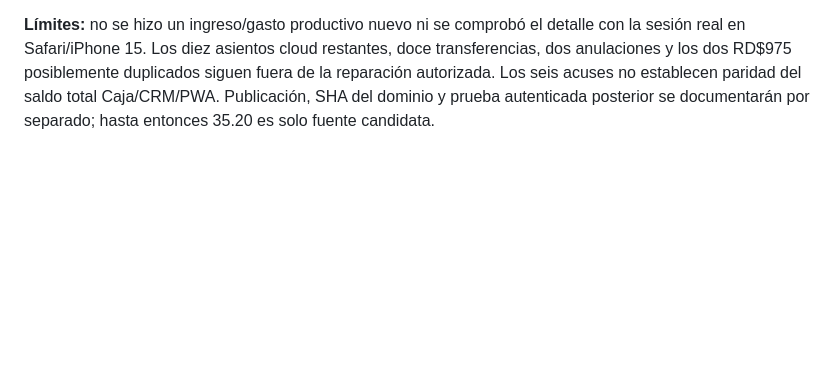
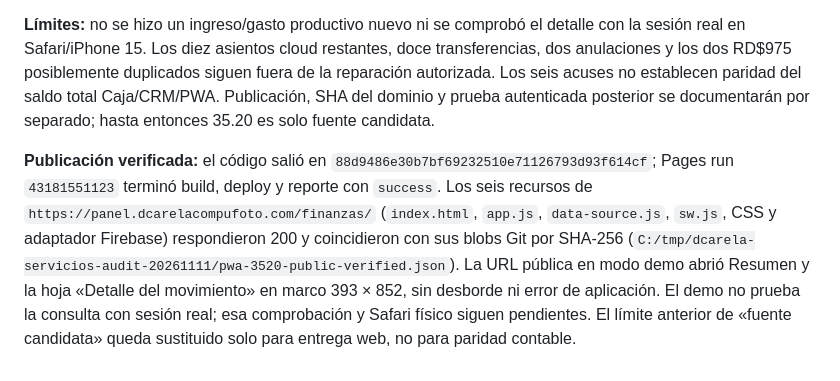
Before and after one commit to erickcarela58-star/dcarela-panel, a Markdown page: CONTINUIDAD.md, the part around the change. Drawn GitHub-style; blank space fills up the shorter version.

Commit message:
docs(finanzas): verificar PWA 35.20 publica

```diff
--- a/CONTINUIDAD.md
+++ b/CONTINUIDAD.md
@@ -273,3 +273,5 @@ La PWA 35.19 ocultaba «Comprobar recepción en Caja» para todo movimiento que
 Pruebas: `finanzas/data-source.test.mjs` 12/12; suite completa bajo Auth/Firestore Emulator **438/438**, cero fallos y cero omisiones (`C:/tmp/dcarela-pwa-3520-emulator-suite.log`). Una prueba de lectura contra los seis documentos `fin_movements`, seis eventos de reparación y seis acuses reales devolvió seis coincidencias con `pos-253c7c7b133f`, sin escritura (`C:/tmp/dcarela-servicios-audit-20261111/probe-pwa-repair-receipts.json`). En navegador local con datos ficticios, la hoja «Detalle del movimiento» abrió a 393 × 852 sin desborde; el único aviso de consola fue la deprecación de persistencia del SDK Firebase. Esa captura no muestra los acuses productivos porque el demo no tiene los seis movimientos históricos.
 
 **Límites:** no se hizo un ingreso/gasto productivo nuevo ni se comprobó el detalle con la sesión real en Safari/iPhone 15. Los diez asientos cloud restantes, doce transferencias, dos anulaciones y los dos RD$975 posiblemente duplicados siguen fuera de la reparación autorizada. Los seis acuses no establecen paridad del saldo total Caja/CRM/PWA. Publicación, SHA del dominio y prueba autenticada posterior se documentarán por separado; hasta entonces 35.20 es solo fuente candidata.
+
+**Publicación verificada:** el código salió en `88d9486e30b7bf69232510e71126793d93f614cf`; Pages run `43181551123` terminó build, deploy y reporte con `success`. Los seis recursos de `https://panel.dcarelacompufoto.com/finanzas/` (`index.html`, `app.js`, `data-source.js`, `sw.js`, CSS y adaptador Firebase) respondieron 200 y coincidieron con sus blobs Git por SHA-256 (`C:/tmp/dcarela-servicios-audit-20261111/pwa-3520-public-verified.json`). La URL pública en modo demo abrió Resumen y la hoja «Detalle del movimiento» en marco 393 × 852, sin desborde ni error de aplicación. El demo no prueba la consulta con sesión real; esa comprobación y Safari físico siguen pendientes. El límite anterior de «fuente candidata» queda sustituido solo para entrega web, no para paridad contable.
```
